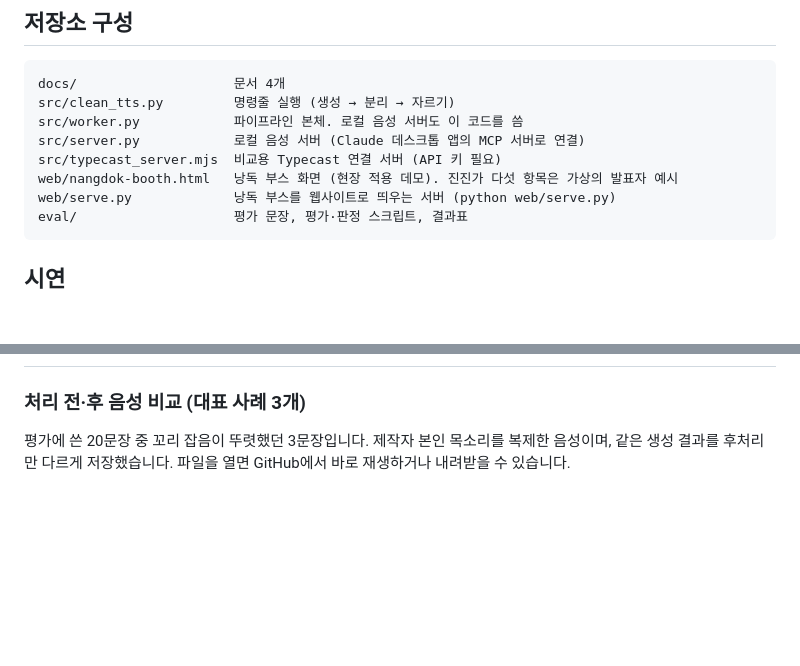
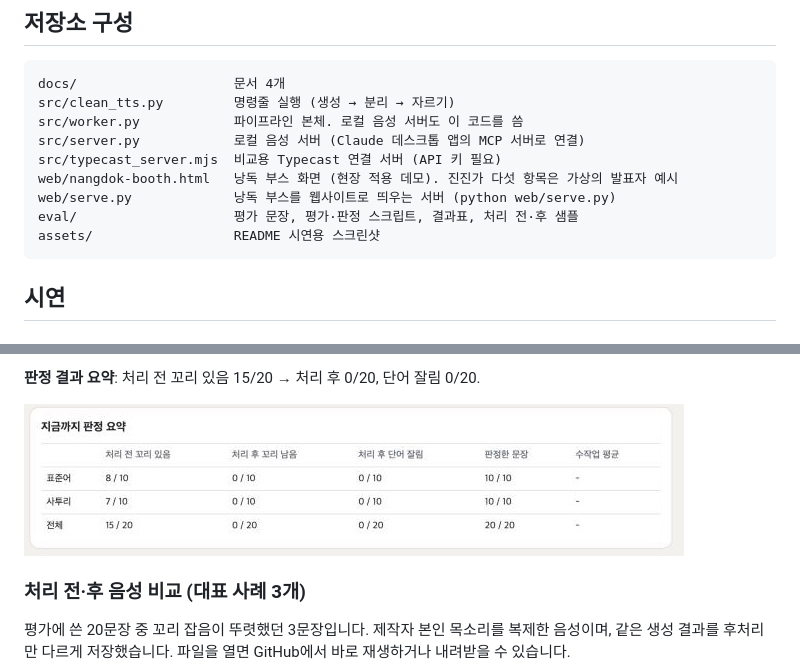
Before and after one commit to woochoi/tts-cleanup-poc, a Markdown page: README.md, 2 parts joined by grey strips. Drawn GitHub-style; pictures changed too: assets/listening-summary.jpg (added); blank space fills up the shorter version.

Commit message:
README 시연에 화면 스크린샷 추가
낭독 부스(진진가 패널, 내 목소리 등록), 듣기 판정 페이지, 판정 결과 요약.

Co-Authored-By: Claude Opus 5.5 <noreply@anthropic.com>

````diff
--- a/README.md
+++ b/README.md
@@ -105,7 +105,8 @@ src/server.py            로컬 음성 서버 (Claude 데스크톱 앱의 MCP
 src/typecast_server.mjs  비교용 Typecast 연결 서버 (API 키 필요)
 web/nangdok-booth.html   낭독 부스 화면 (현장 적용 데모). 진진가 다섯 항목은 가상의 발표자 예시
 web/serve.py             낭독 부스를 웹사이트로 띄우는 서버 (python web/serve.py)
-eval/                    평가 문장, 평가·판정 스크립트, 결과표
+eval/                    평가 문장, 평가·판정 스크립트, 결과표, 처리 전·후 샘플
+assets/                  README 시연용 스크린샷
 ```
 
 ## 시연
@@ -112,3 +128,6 @@ eval/                    평가 문장, 평가·판정 스크립트, 결과표
+**판정 결과 요약**: 처리 전 꼬리 있음 15/20 → 처리 후 0/20, 단어 잘림 0/20.
+
+![판정 결과 요약](assets/listening-summary.jpg)
 
 ### 처리 전·후 음성 비교 (대표 사례 3개)
 
````
Also changed, not shown: other parts of README.md (+15 -0 lines), assets/booth-jinjinga.jpg (added), assets/booth-my-voice.jpg (added), assets/listening-page.jpg (added).
